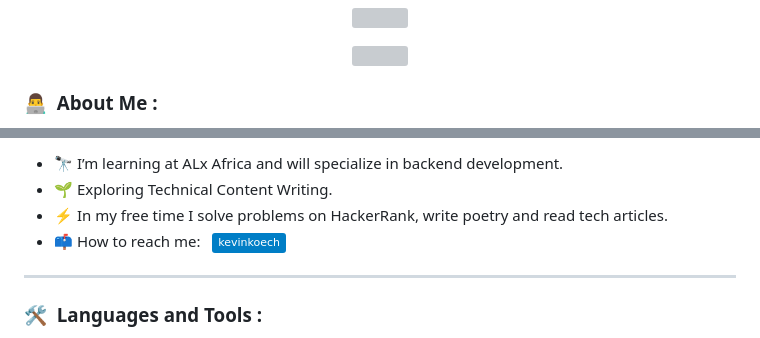
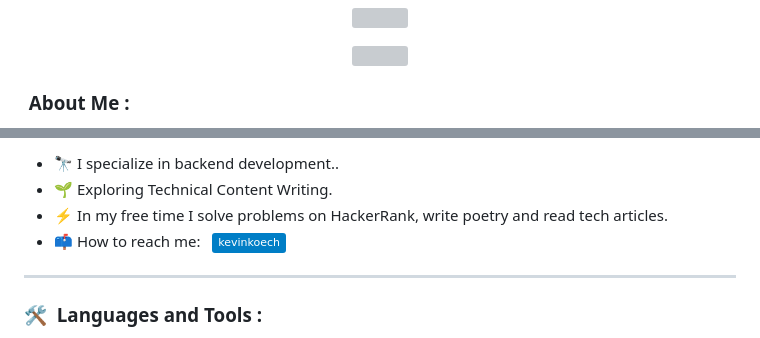
Before and after one commit to kevinkoech357/kevinkoech357, a Markdown page: README.md, 2 parts joined by grey strips. Rendered like a GitHub page; badges without logos; grey boxes are pictures that could not be loaded.

```diff
--- a/README.md
+++ b/README.md
@@ -6,5 +6,5 @@
 
 <p align="center"><img src="https://media.giphy.com/media/dWesBcTLavkZuG35MI/giphy.gif" width="600" height="300"  /></p>
 
-### :man_technologist: &nbsp;About Me :
+### &nbsp;About Me :
 
@@ -12,5 +12,5 @@ I am a Software Engineering Student <img src="https://media.giphy.com/media/WUlp
 
-- 🔭 I’m learning at ALx Africa and will specialize in backend development.
+- 🔭 I specialize in backend development..
 - 🌱 Exploring Technical Content Writing.
 - ⚡ In my free time I solve problems on HackerRank, write poetry and read tech articles.
 - 📫 How to reach me: &nbsp; [![Linkedin Badge](https://img.shields.io/badge/-kevinkoech-blue?style=flat&logo=Linkedin&logoColor=white)](https://www.linkedin.com/in/kevin-koech-834189263)
```
Also changed, not shown: other parts of README.md (+1 -1 lines).
